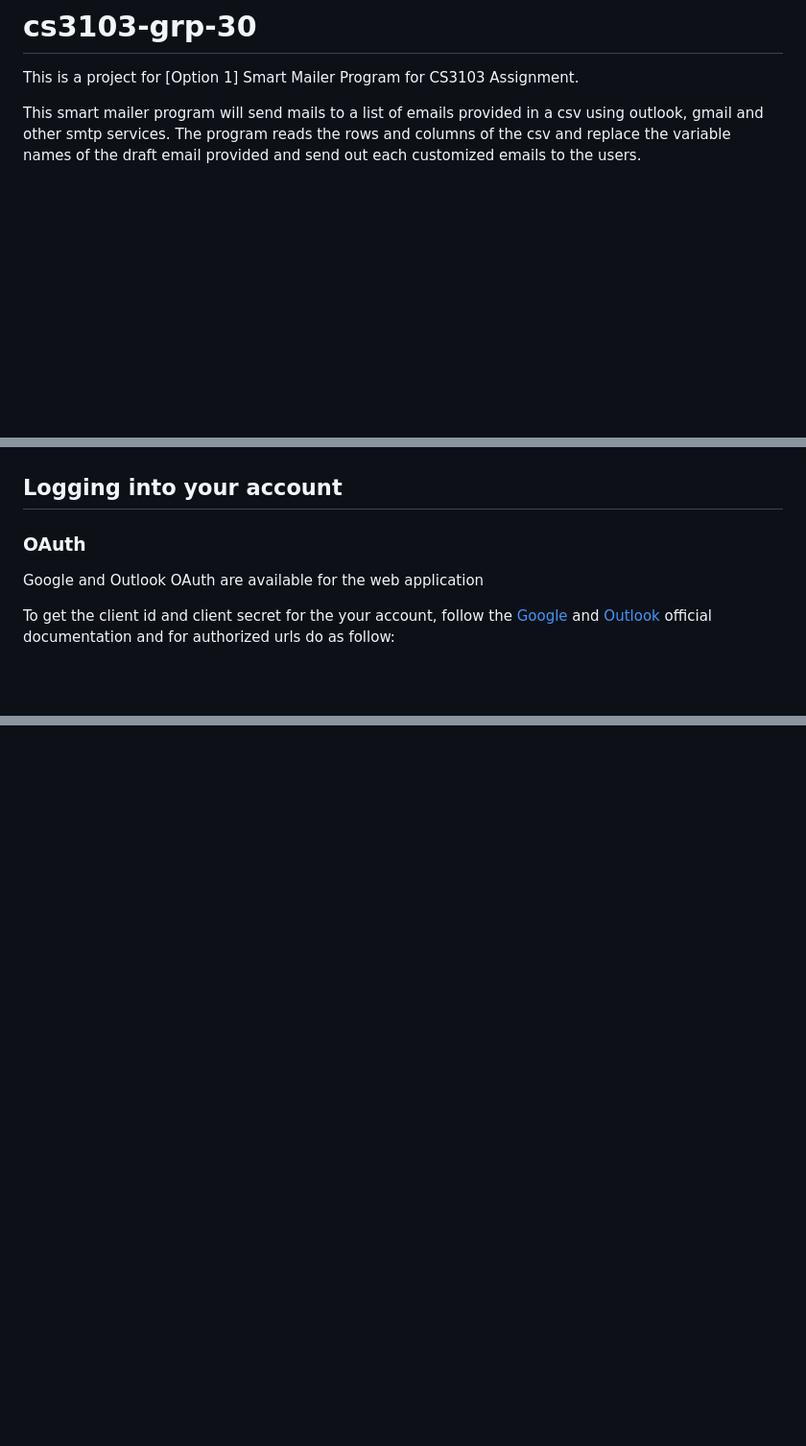
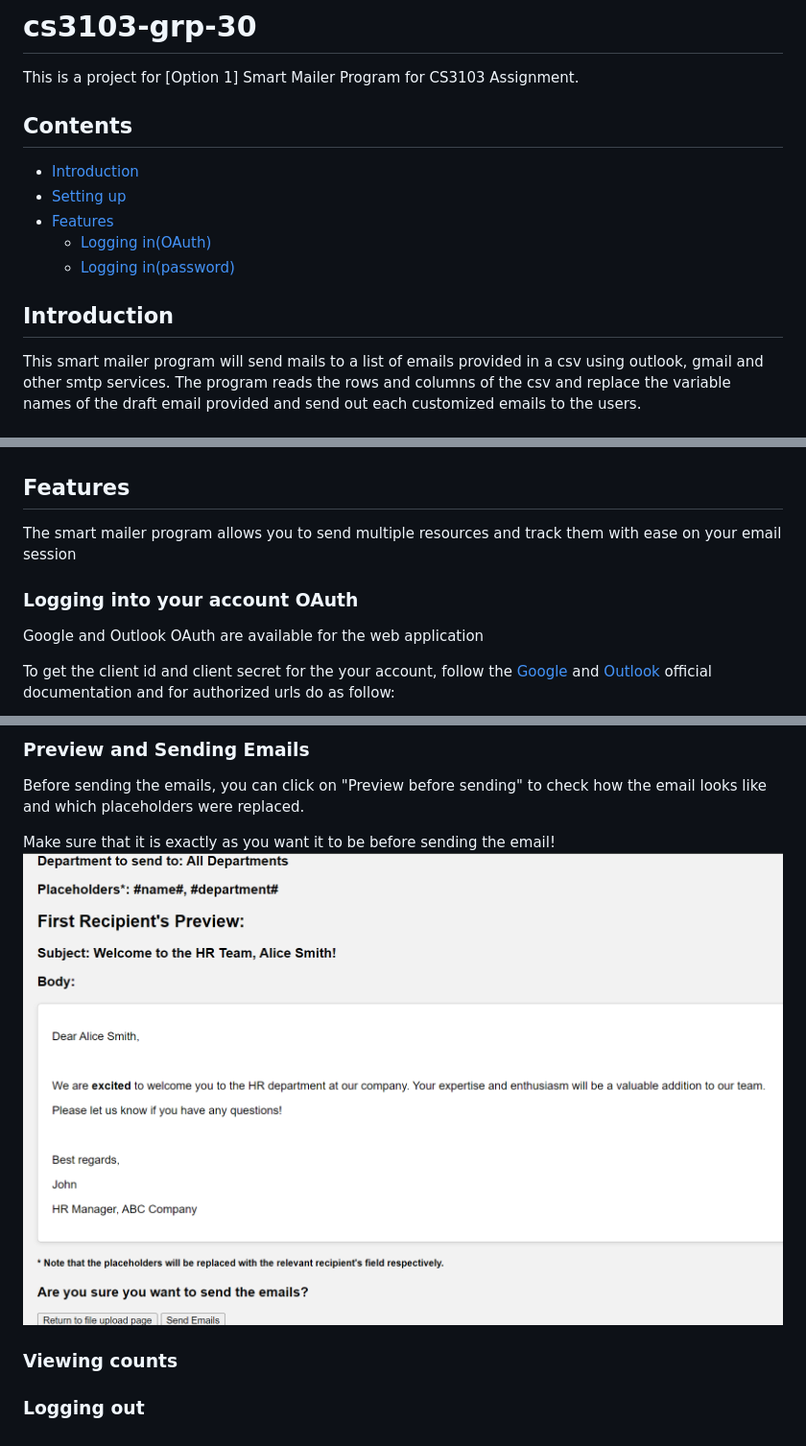
Before and after one commit to Chandan8186/cs3103-grp-30, a Markdown page: README.md, 3 parts joined by grey strips. Shown: that part at 96% size. GitHub-like rendering; pictures changed too: images/preview.png (added); blank space fills up the shorter version.

```diff
--- a/README.md
+++ b/README.md
@@ -1,5 +1,15 @@
 # cs3103-grp-30
 This is a project for [Option 1] Smart Mailer Program for CS3103 Assignment.
+
+## Contents
+* [Introduction](#introduction)
+* [Setting up](#setting-up-smart-mailer-program)
+* [Features](#features)
+    *  [Logging in(OAuth)](#logging-into-your-account-oauth)
+    *  [Logging in(password)](#logging-into-your-account-password)
+
+
+## Introduction
 
 This smart mailer program will send mails to a list of emails provided in a csv using outlook, gmail and other smtp services. The program reads the rows and columns of the csv and replace the variable names of the draft email provided and send out each customized emails to the users.
 
@@ -29,9 +39,10 @@ Press CTRL+C to quit
 Opening the web application should look something like this:
 ![main index](images/mainIndex.png)
 
-## Logging into your account
+## Features
+The smart mailer program allows you to send multiple resources and track them with ease on your email session
 
-### OAuth
+### Logging into your account OAuth
 
 Google and Outlook OAuth are available for the web application
 
@@ -43,0 +70,10 @@ Enter the client ID and secret into the code at the follow area of main.py, you
+### Preview and Sending Emails
+
+Before sending the emails, you can click on "Preview before sending" to check how the email looks like and which placeholders were replaced.
+
+Make sure that it is exactly as you want it to be before sending the email!
+![preview](images/preview.png)
+
+### Viewing counts
+
+### Logging out
```
Also changed, not shown: other parts of README.md (+15 -0 lines), images/IMAP.png (added), images/upload.png (added).
